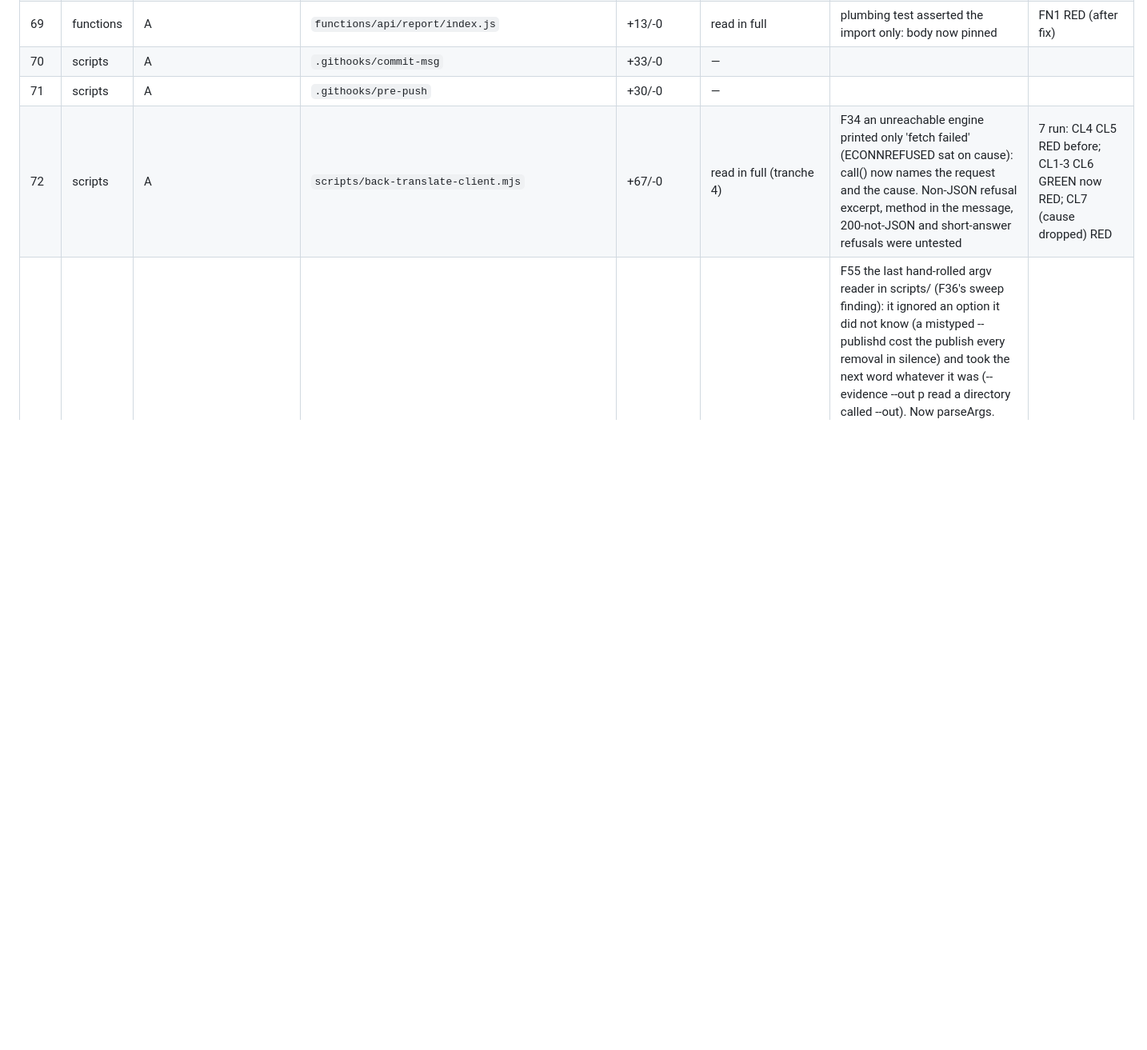
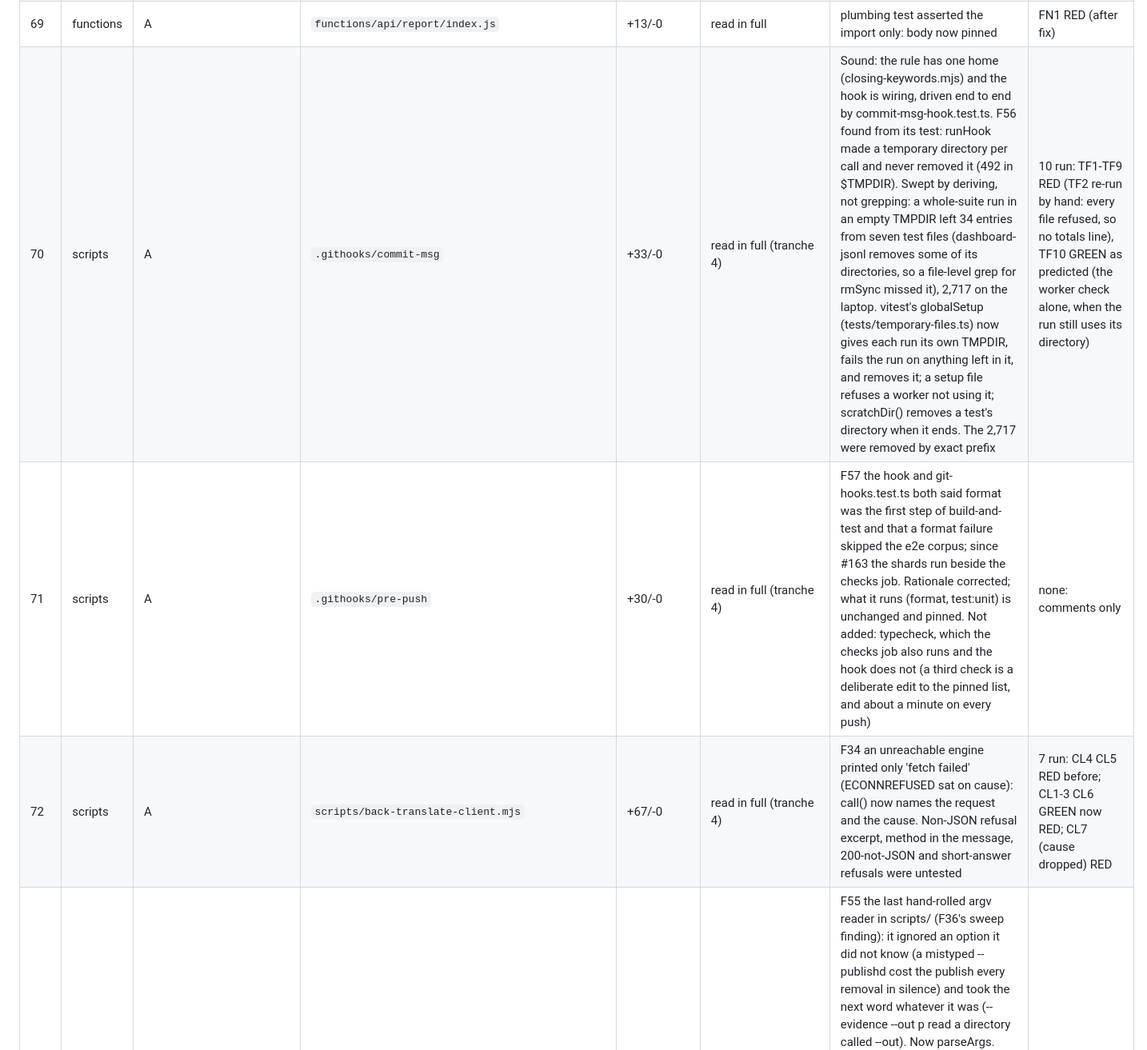
Before and after one commit to Shyden-Ltd/shyden.co.uk, a Markdown page: docs/reviews/2026-09-30-release-review.md, the part around the change. Shown at 80% size. GitHub-like rendering; blank space fills up the shorter version.

Commit message:
Ledger: the scripts area read in full, F56 and F57 recorded (Refs #390)
Co-Authored-By: Claude Opus 5.5 (1M context) <noreply@anthropic.com>
Claude-Session: https://claude.ai/code/session_01AGzMaF9snEuDa2WqZ7MYpH

```diff
--- a/docs/reviews/2026-09-30-release-review.md
+++ b/docs/reviews/2026-09-30-release-review.md
@@ -76,8 +76,8 @@ Columns: **Review** is `—` until the file is read in full; **Mutations** is `n
 | 67 | functions | M | `functions/_middleware.js` | +3/-0 | read in full; diff is JSDoc only | FN3 GREEN in every pre-merge suite: #394 | FN3 GREEN, filed #394 |
 | 68 | functions | A | `functions/api/report/health.js` | +12/-0 | read in full | as index.js | FN2 RED (after fix) |
 | 69 | functions | A | `functions/api/report/index.js` | +13/-0 | read in full | plumbing test asserted the import only: body now pinned | FN1 RED (after fix) |
-| 70 | scripts | A | `.githooks/commit-msg` | +33/-0 | — |  |  |
-| 71 | scripts | A | `.githooks/pre-push` | +30/-0 | — |  |  |
+| 70 | scripts | A | `.githooks/commit-msg` | +33/-0 | read in full (tranche 4) | Sound: the rule has one home (closing-keywords.mjs) and the hook is wiring, driven end to end by commit-msg-hook.test.ts. F56 found from its test: runHook made a temporary directory per call and never removed it (492 in $TMPDIR). Swept by deriving, not grepping: a whole-suite run in an empty TMPDIR left 34 entries from seven test files (dashboard-jsonl removes some of its directories, so a file-level grep for rmSync missed it), 2,717 on the laptop. vitest's globalSetup (tests/temporary-files.ts) now gives each run its own TMPDIR, fails the run on anything left in it, and removes it; a setup file refuses a worker not using it; scratchDir() removes a test's directory when it ends. The 2,717 were removed by exact prefix | 10 run: TF1-TF9 RED (TF2 re-run by hand: every file refused, so no totals line), TF10 GREEN as predicted (the worker check alone, when the run still uses its directory) |
+| 71 | scripts | A | `.githooks/pre-push` | +30/-0 | read in full (tranche 4) | F57 the hook and git-hooks.test.ts both said format was the first step of build-and-test and that a format failure skipped the e2e corpus; since #163 the shards run beside the checks job. Rationale corrected; what it runs (format, test:unit) is unchanged and pinned. Not added: typecheck, which the checks job also runs and the hook does not (a third check is a deliberate edit to the pinned list, and about a minute on every push) | none: comments only |
 | 72 | scripts | A | `scripts/back-translate-client.mjs` | +67/-0 | read in full (tranche 4) | F34 an unreachable engine printed only 'fetch failed' (ECONNREFUSED sat on cause): call() now names the request and the cause. Non-JSON refusal excerpt, method in the message, 200-not-JSON and short-answer refusals were untested | 7 run: CL4 CL5 RED before; CL1-3 CL6 GREEN now RED; CL7 (cause dropped) RED |
 | 73 | scripts | A | `scripts/build-evidence-page.mjs` | +1584/-0 | main() read in full, the exports by their tests (tranche 4) | F55 the last hand-rolled argv reader in scripts/ (F36's sweep finding): it ignored an option it did not know (a mistyped --publishd cost the publish every removal in silence) and took the next word whatever it was (--evidence --out p read a directory called --out). Now parseArgs. Every refusal past the argument check is one line through die(), not a stack. A report, manifest line (numbered as an editor shows it), content, listing or asset map that is not JSON is named. The --plan/--assets refusal and --published itself were driven by no test; both are now, and a listing that is not a list of paths is refused by name (an object in it failed as path.startsWith is not a function). An unreachable --content check is gone. The command tests run from their scratch directory: the BP1 mutant wrote true.uploads.json into the checkout | 10 run: 10 RED (BP1-BP10) |
 | 74 | scripts | A | `scripts/build-release-content.mjs` | +214/-0 | read in full (tranche 4) | F46 main() was run by no test: a refused build exiting 0, --check printing nothing, the wrong status context read, the content never written, --check without a listing, all free. build-release-content-script.test.ts runs it in a scratch checkout with the stand-in gh, now one home (tests/gh-stand-in.ts) shared with dependabot-labels. The release file reached the page unchecked (a missing headline titled it "undefined"): releaseOf() in release-map.mjs checks every field, and every committed release file passes it. An unknown option is now named | 20 run: 20 RED (BC1-BC4, BC6-BC11 green before; BC5, BC12 and RV1-RV8 pin the fixes) |
```
